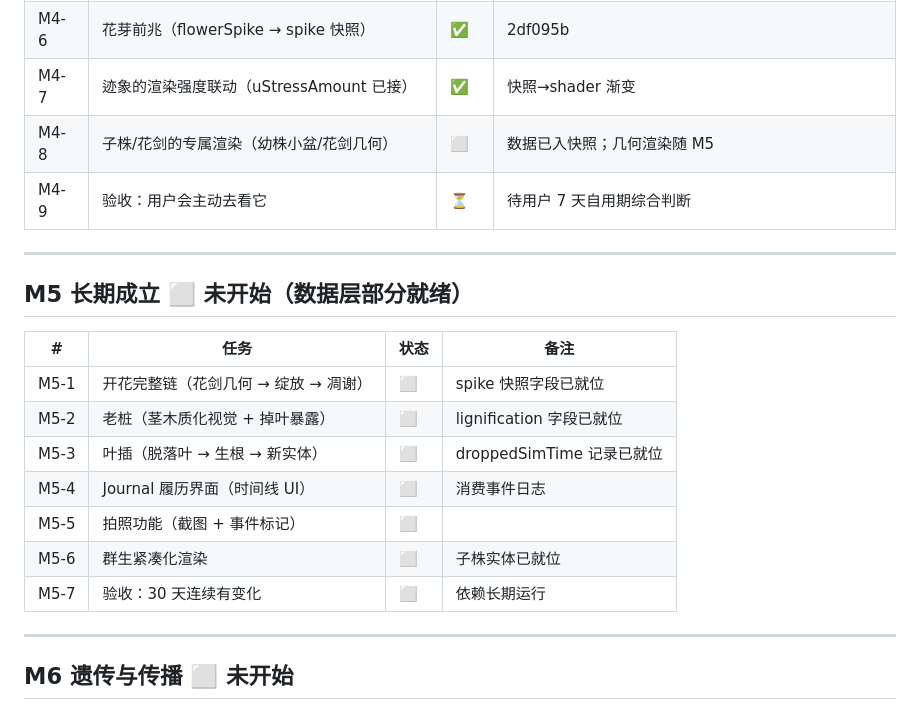
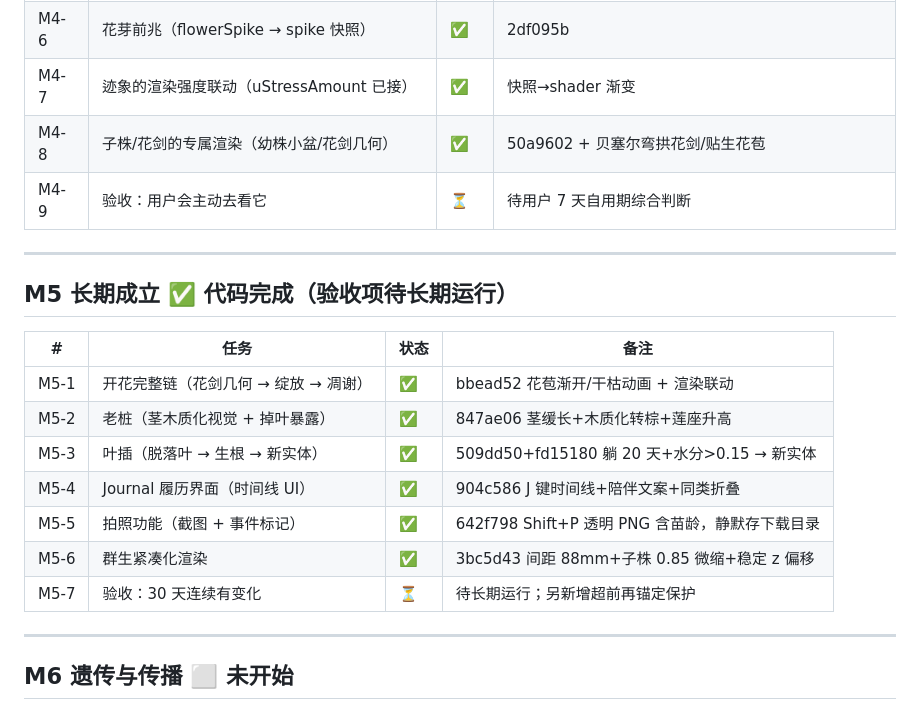
Before and after one commit to taozhihaoo/a-little-succulent, a Markdown page: Spec/开发计划总表.md, the part around the change. Rendered like a GitHub page.

Commit message:
docs: 06 日志+开发计划总表——M5 四项落地/超前再锚定/运行时验证记录，M5 区块标 ✅

```diff
--- a/Spec/开发计划总表.md
+++ b/Spec/开发计划总表.md
@@ -97,22 +97,22 @@
 | M4-5 | 子株前兆 → 子株实体 | ✅ | 078c071：offset 迹象 → 新 PlantState（Slot 上限 8） |
 | M4-6 | 花芽前兆（flowerSpike → spike 快照） | ✅ | 2df095b |
 | M4-7 | 迹象的渲染强度联动（uStressAmount 已接） | ✅ | 快照→shader 渐变 |
-| M4-8 | 子株/花剑的专属渲染（幼株小盆/花剑几何） | ⬜ | 数据已入快照；几何渲染随 M5 |
+| M4-8 | 子株/花剑的专属渲染（幼株小盆/花剑几何） | ✅ | 50a9602 + 贝塞尔弯拱花剑/贴生花苞 |
 | M4-9 | 验收：用户会主动去看它 | ⏳ | 待用户 7 天自用期综合判断 |
 
 ---
 
-## M5 长期成立 ⬜ 未开始（数据层部分就绪）
+## M5 长期成立 ✅ 代码完成（验收项待长期运行）
 
 | # | 任务 | 状态 | 备注 |
 | --- | --- | --- | --- |
-| M5-1 | 开花完整链（花剑几何 → 绽放 → 凋谢） | ⬜ | spike 快照字段已就位 |
-| M5-2 | 老桩（茎木质化视觉 + 掉叶暴露） | ⬜ | lignification 字段已就位 |
-| M5-3 | 叶插（脱落叶 → 生根 → 新实体） | ⬜ | droppedSimTime 记录已就位 |
-| M5-4 | Journal 履历界面（时间线 UI） | ⬜ | 消费事件日志 |
-| M5-5 | 拍照功能（截图 + 事件标记） | ⬜ | |
-| M5-6 | 群生紧凑化渲染 | ⬜ | 子株实体已就位 |
-| M5-7 | 验收：30 天连续有变化 | ⬜ | 依赖长期运行 |
+| M5-1 | 开花完整链（花剑几何 → 绽放 → 凋谢） | ✅ | bbead52 花苞渐开/干枯动画 + 渲染联动 |
+| M5-2 | 老桩（茎木质化视觉 + 掉叶暴露） | ✅ | 847ae06 茎缓长+木质化转棕+莲座升高 |
+| M5-3 | 叶插（脱落叶 → 生根 → 新实体） | ✅ | 509dd50+fd15180 躺 20 天+水分>0.15 → 新实体 |
+| M5-4 | Journal 履历界面（时间线 UI） | ✅ | 904c586 J 键时间线+陪伴文案+同类折叠 |
+| M5-5 | 拍照功能（截图 + 事件标记） | ✅ | 642f798 Shift+P 透明 PNG 含苗龄，静默存下载目录 |
+| M5-6 | 群生紧凑化渲染 | ✅ | 3bc5d43 间距 88mm+子株 0.85 微缩+稳定 z 偏移 |
+| M5-7 | 验收：30 天连续有变化 | ⏳ | 待长期运行；另新增超前再锚定保护 |
 
 ---
 
```
Also changed, not shown: docs/06-开发计划.md (+3 -0 lines).
